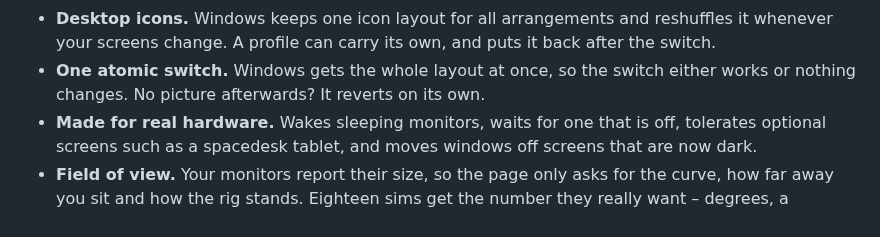
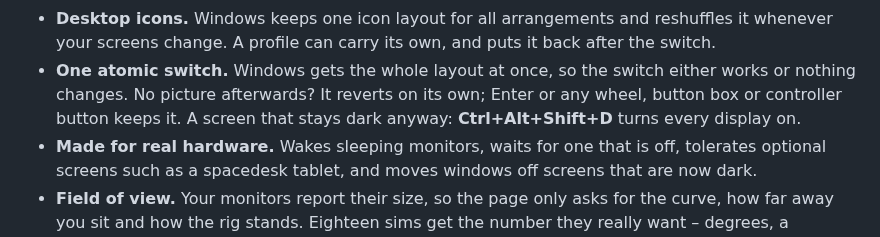
Before and after one commit to ManuelStaggl/RigShift, a Markdown page: README.md, the part around the change. Rendered like a GitHub page.

Commit message:
docs: mention the wheel button and the emergency hotkey
Co-Authored-By: Claude Opus 5.5 <noreply@anthropic.com>

```diff
--- a/README.md
+++ b/README.md
@@ -35,7 +35,8 @@ starts the sim with the right screens, its tools and their windows, and puts eve
 - **Desktop icons.** Windows keeps one icon layout for all arrangements and reshuffles it whenever your screens change.
   A profile can carry its own, and puts it back after the switch.
 - **One atomic switch.** Windows gets the whole layout at once, so the switch either works or nothing changes. No
-  picture afterwards? It reverts on its own.
+  picture afterwards? It reverts on its own; Enter or any wheel, button box or controller button keeps it. A screen
+  that stays dark anyway: **Ctrl+Alt+Shift+D** turns every display on.
 - **Made for real hardware.** Wakes sleeping monitors, waits for one that is off, tolerates optional screens such as a
   spacedesk tablet, and moves windows off screens that are now dark.
 - **Field of view.** Your monitors report their size, so the page only asks for the curve, how far away you sit and
```
